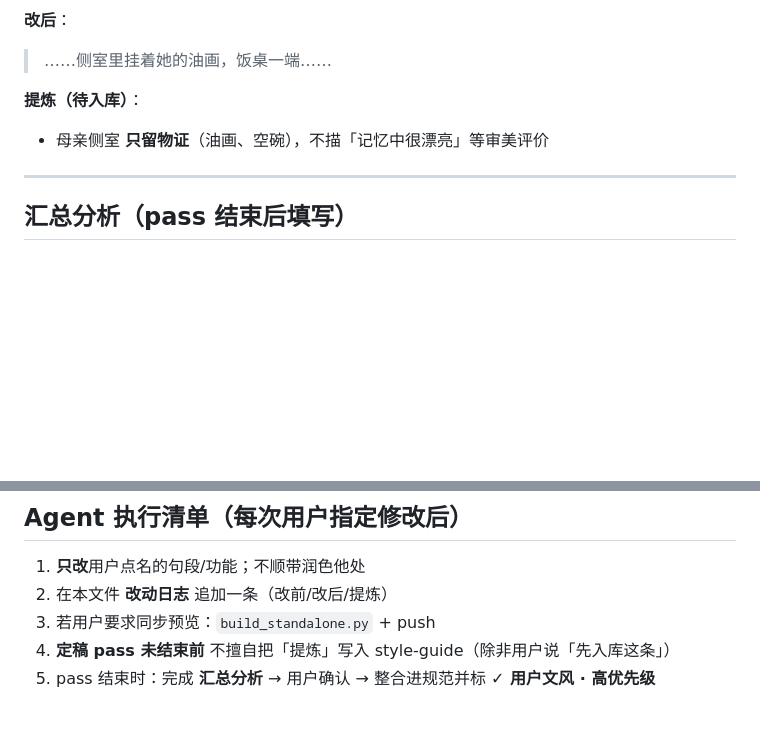
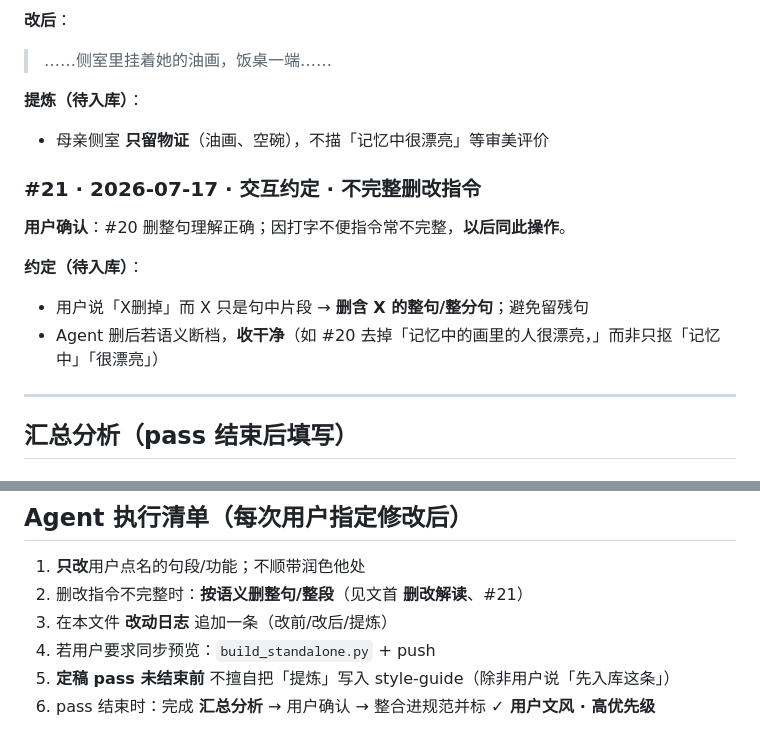
Before and after one commit to jackytyangovo/Cloud, a Markdown page: novel-project/bible/user-style-iteration-log.md, 2 parts joined by grey strips. Rendered like a GitHub page; blank space fills up the shorter version.

Commit message:
序章 pass #21: 补提交删改解读约定
Co-authored-by: jackytyangovo <jackytyangovo@users.noreply.github.com>

```diff
--- a/novel-project/bible/user-style-iteration-log.md
+++ b/novel-project/bible/user-style-iteration-log.md
@@ -322,6 +322,14 @@
 **提炼（待入库）**：
 - 母亲侧室 **只留物证**（油画、空碗），不描「记忆中很漂亮」等审美评价
 
+### #21 · 2026-07-17 · 交互约定 · 不完整删改指令
+
+**用户确认**：#20 删整句理解正确；因打字不便指令常不完整，**以后同此操作**。
+
+**约定（待入库）**：
+- 用户说「X删掉」而 X 只是句中片段 → **删含 X 的整句/整分句**；避免留残句
+- Agent 删后若语义断档，**收干净**（如 #20 去掉「记忆中的画里的人很漂亮，」而非只抠「记忆中」「很漂亮」）
+
 ---
 
 ## 汇总分析（pass 结束后填写）
@@ -345,7 +353,8 @@
 ## Agent 执行清单（每次用户指定修改后）
 
 1. **只改**用户点名的句段/功能；不顺带润色他处
-2. 在本文件 **改动日志** 追加一条（改前/改后/提炼）
+2. 删改指令不完整时：**按语义删整句/整段**（见文首 **删改解读**、#21）
+3. 在本文件 **改动日志** 追加一条（改前/改后/提炼）
 3. 若用户要求同步预览：`build_standalone.py` + push
 4. **定稿 pass 未结束前** 不擅自把「提炼」写入 style-guide（除非用户说「先入库这条」）
 5. pass 结束时：完成 **汇总分析** → 用户确认 → 整合进规范并标 **✓ 用户文风 · 高优先级**
```
